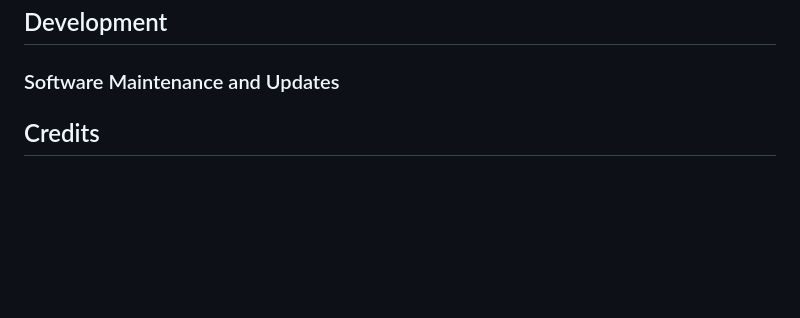
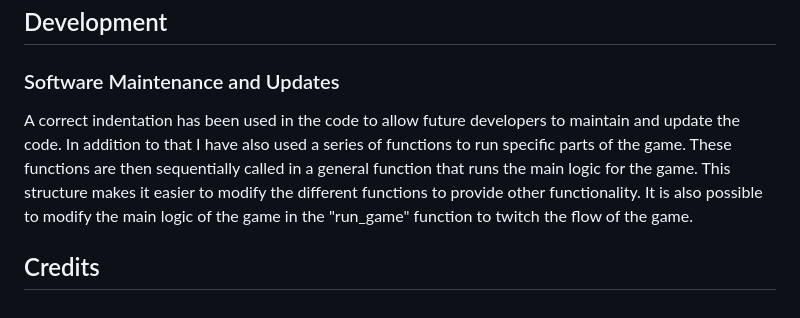
Before and after one commit to DevFabrizio/Fabrizio-Project-Three, a Markdown page: README2.md, the part around the change. GitHub-like rendering; blank space fills up the shorter version.

Commit message:
add maintenance section on README2.md file

```diff
--- a/README2.md
+++ b/README2.md
@@ -34,4 +34,5 @@ The validatons are also necessary in order to allow the user to insert the corre
 ### Deployment Steps
 ## Development
 ### Software Maintenance and Updates
+A correct indentation has been used in the code to allow future developers to maintain and update the code. In addition to that I have also used a series of functions to run specific parts of the game. These functions are then sequentially called in a general function that runs the main logic for the game. This structure makes it easier to modify the different functions to provide other functionality. It is also possible to modify the main logic of the game in the "run_game" function to twitch the flow of the game.
 ## Credits
```
